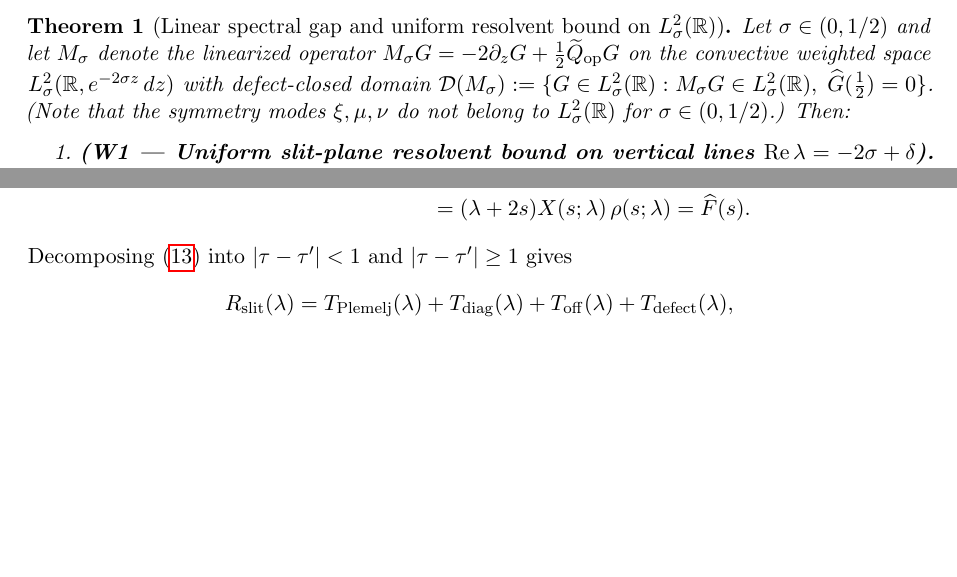
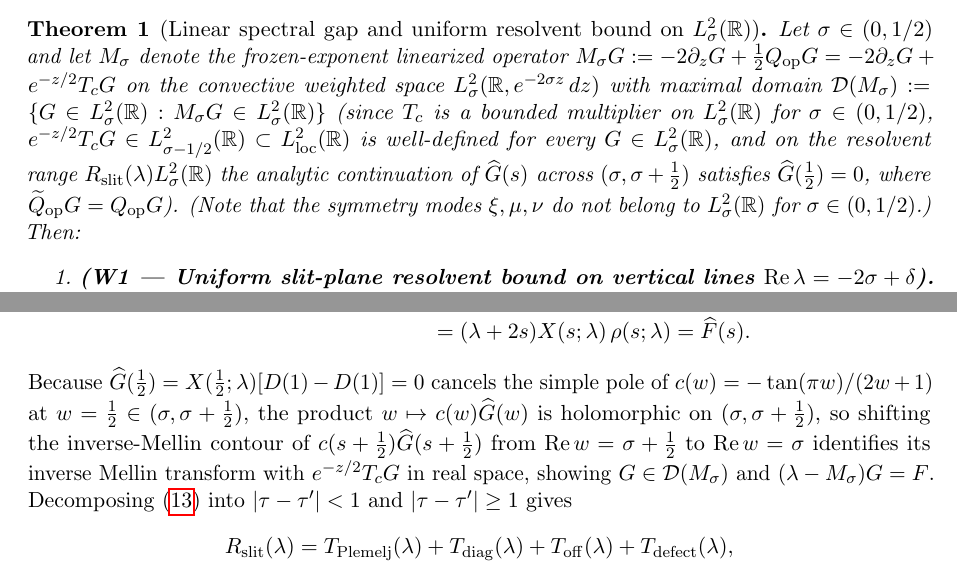
Before and after one commit to Brsanch/singular-blowup-1d, a LaTeX paper (paper/stability_spectra_singular_houluo.tex): two parts of pages 6 and 14 of 23, joined at a grey line, cut so that both start at the same text, the shorter picture padded with empty space. Compiled offline with pdfLaTeX.

Commit message:
Tighten Appendix A-C details: explicit maximal domain D(M_sigma), w=1/2 contour shift, Lemma B.1 derivative symbol bound, and H^0 causal convolution

```diff
--- a/paper/stability_spectra_singular_houluo.tex
+++ b/paper/stability_spectra_singular_houluo.tex
@@ -354,10 +354,15 @@ $L^2_\sigma(\mathbb{R})$.
 
 \begin{thm}[Linear spectral gap and uniform resolvent bound on $L^2_\sigma(\mathbb{R})$]
 \label{thm:linear_gap}
-Let $\sigma\in(0,1/2)$ and let $M_\sigma$ denote the linearized operator
-$M_\sigma G = -2\partial_z G + \tfrac12\widetilde{Q}_{\mathrm{op}}G$ on the convective weighted
-space $L^2_\sigma(\mathbb{R}, e^{-2\sigma z}\,dz)$ with defect-closed domain
-$\mathcal{D}(M_\sigma) := \{G\in L^2_\sigma(\mathbb{R}) : M_\sigma G\in L^2_\sigma(\mathbb{R}),\;\widehat{G}(\tfrac12)=0\}$.
+Let $\sigma\in(0,1/2)$ and let $M_\sigma$ denote the frozen-exponent linearized operator
+$M_\sigma G := -2\partial_z G + \tfrac12 Q_{\mathrm{op}}G = -2\partial_z G + e^{-z/2}T_c G$
+on the convective weighted space $L^2_\sigma(\mathbb{R}, e^{-2\sigma z}\,dz)$ with maximal domain
+$\mathcal{D}(M_\sigma) := \{G\in L^2_\sigma(\mathbb{R}) : M_\sigma G\in L^2_\sigma(\mathbb{R})\}$
+(since $T_c$ is a bounded multiplier on $L^2_\sigma(\mathbb{R})$ for $\sigma\in(0,1/2)$,
+$e^{-z/2}T_c G\in L^2_{\sigma-1/2}(\mathbb{R})\subset L^2_{\mathrm{loc}}(\mathbb{R})$ is well-defined for every
+$G\in L^2_\sigma(\mathbb{R})$, and on the resolvent range $R_{\mathrm{slit}}(\lambda)L^2_\sigma(\mathbb{R})$
+the analytic continuation of $\widehat{G}(s)$ across $(\sigma,\sigma+\tfrac12)$ satisfies
+$\widehat{G}(\tfrac12)=0$, where $\widetilde{Q}_{\mathrm{op}}G=Q_{\mathrm{op}}G$).
 (Note that the symmetry modes $\xi,\mu,\nu$ do not belong to $L^2_\sigma(\mathbb{R})$ for
 $\sigma\in(0,1/2)$.)  Then:
 \begin{enumerate}
@@ -850,6 +855,11 @@ and using $(\lambda+2s)X(s;\lambda)=c(s+\tfrac12)X(s+\tfrac12;\lambda)$ together
 &= (\lambda+2s)X(s;\lambda)\bigl[D_+(e^{4\pi i s})-D_-(e^{4\pi i s})\bigr] \\
 &= (\lambda+2s)X(s;\lambda)\,\rho(s;\lambda) = \widehat{F}(s).
 \end{align*}
+Because $\widehat{G}(\tfrac12)=X(\tfrac12;\lambda)[D(1)-D(1)]=0$ cancels the simple pole of $c(w)=-\tan(\pi w)/(2w+1)$
+at $w=\tfrac12\in(\sigma,\sigma+\tfrac12)$, the product $w\mapsto c(w)\widehat{G}(w)$ is holomorphic on $(\sigma,\sigma+\tfrac12)$,
+so shifting the inverse-Mellin contour of $c(s+\tfrac12)\widehat{G}(s+\tfrac12)$ from $\operatorname{Re}w=\sigma+\tfrac12$ to
+$\operatorname{Re}w=\sigma$ identifies its inverse Mellin transform with $e^{-z/2}T_c G$ in real space, showing
+$G\in\mathcal{D}(M_\sigma)$ and $(\lambda-M_\sigma)G=F$.
 Decomposing~\eqref{eq:app_Rslit_explicit} into $|\tau-\tau'|<1$ and $|\tau-\tau'|\ge 1$ gives
 \[
 R_{\mathrm{slit}}(\lambda) = T_{\mathrm{Plemelj}}(\lambda) + T_{\mathrm{diag}}(\lambda) + T_{\mathrm{off}}(\lambda) + T_{\mathrm{defect}}(\lambda),
```
Also changed, not shown: paper/stability_spectra_singular_houluo.pdf, paper/stability_spectra_singular_houluo.tex (18 more changed lines).
